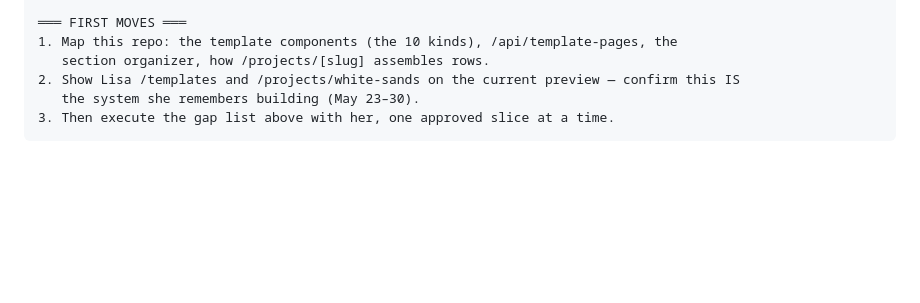
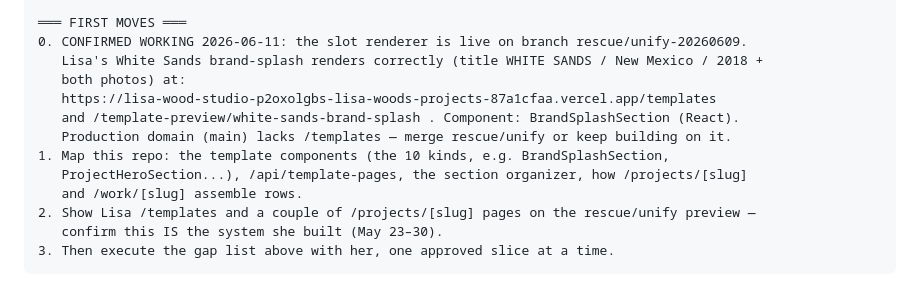
Before and after one commit to STUDIOPARCELS/lws-template-lab-, a Markdown page: docs/HANDOFF-PROMPT.md, the part around the change. Drawn GitHub-style; blank space fills up the shorter version.

Commit message:
Handoff: PROVEN — White Sands brand-splash renders live on lisa-wood-studio rescue/unify deploy (BrandSplashSection React component, real Supabase data). Engine confirmed working; add working preview URLs.

````diff
--- a/docs/HANDOFF-PROMPT.md
+++ b/docs/HANDOFF-PROMPT.md
@@ -77,9 +77,16 @@ flagged-for-review only.
 5. Don't touch unrelated repos (kohler/solokit/micron/budget/mission-control).
 
 ═══ FIRST MOVES ═══
-1. Map this repo: the template components (the 10 kinds), /api/template-pages, the
-   section organizer, how /projects/[slug] assembles rows.
-2. Show Lisa /templates and /projects/white-sands on the current preview — confirm this IS
-   the system she remembers building (May 23–30).
+0. CONFIRMED WORKING 2026-06-11: the slot renderer is live on branch rescue/unify-20260609.
+   Lisa's White Sands brand-splash renders correctly (title WHITE SANDS / New Mexico / 2018 +
+   both photos) at:
+   https://lisa-wood-studio-p2oxolgbs-lisa-woods-projects-87a1cfaa.vercel.app/templates
+   and /template-preview/white-sands-brand-splash . Component: BrandSplashSection (React).
+   Production domain (main) lacks /templates — merge rescue/unify or keep building on it.
+1. Map this repo: the template components (the 10 kinds, e.g. BrandSplashSection,
+   ProjectHeroSection...), /api/template-pages, the section organizer, how /projects/[slug]
+   and /work/[slug] assemble rows.
+2. Show Lisa /templates and a couple of /projects/[slug] pages on the rescue/unify preview —
+   confirm this IS the system she built (May 23–30).
 3. Then execute the gap list above with her, one approved slice at a time.
 ```
````
